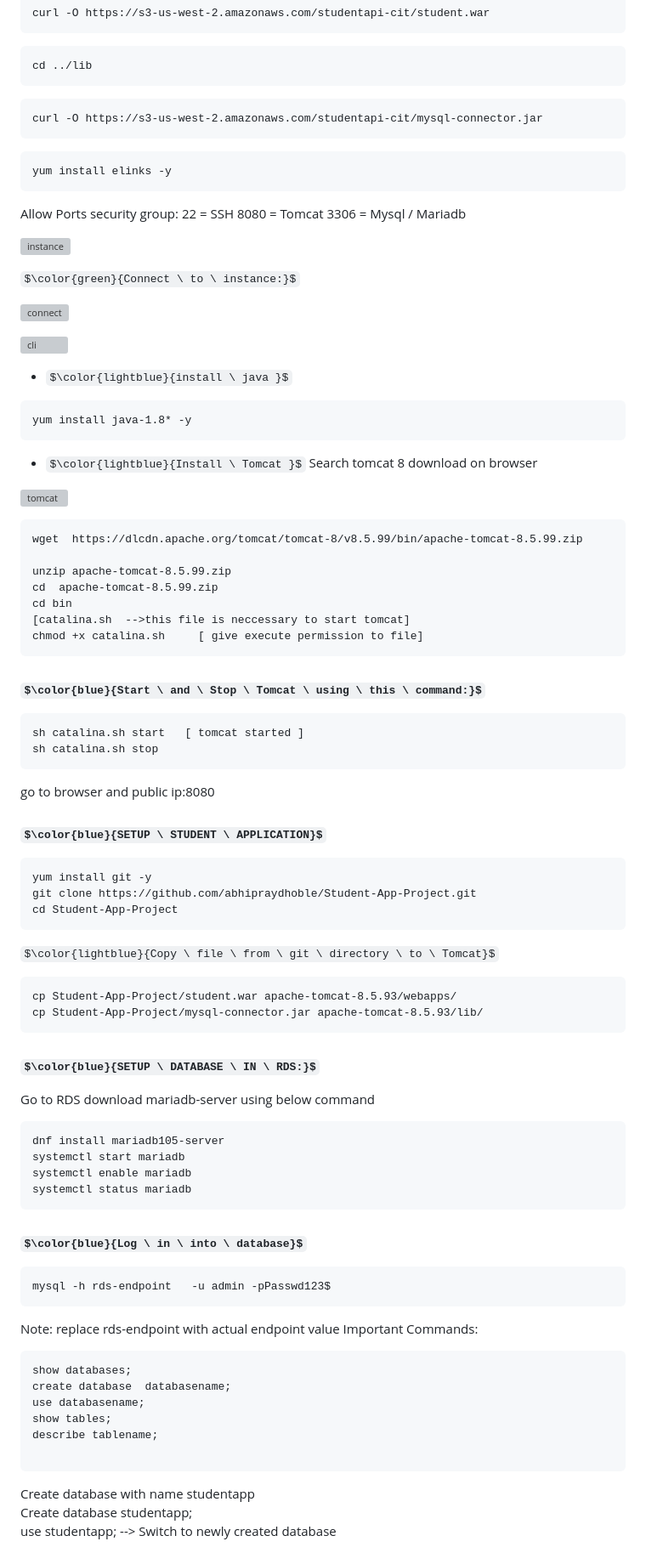
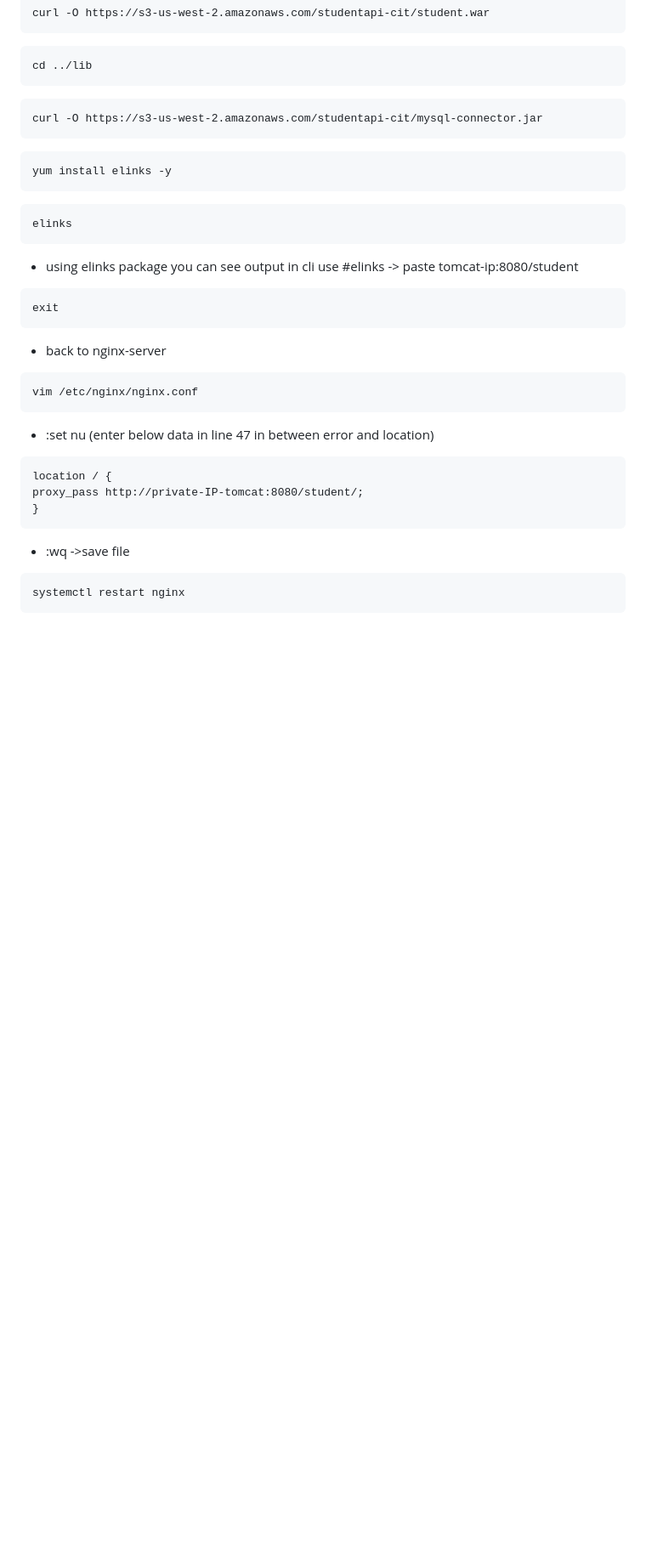
Before and after one commit to ashok7507/Project-Student-App-3-tier-AWS, a Markdown page: README.md, the part around one of its changes. Shown at 85% size. Drawn GitHub-style; some formulas as TeX source; blank space fills up the shorter version; grey boxes are pictures that could not be loaded.

`````diff
--- a/README.md
+++ b/README.md
@@ -112,83 +166,28 @@ curl -O https://s3-us-west-2.amazonaws.com/studentapi-cit/mysql-connector.jar
 ````
 yum install elinks -y
 ````
-Allow Ports security group:
-22 = SSH
-8080 = Tomcat
-3306 = Mysql / Mariadb
-
-![instance](https://github.com/abhipraydhoble/Project-Student-App/assets/122669982/d7851745-1bfe-4f92-b7bb-18555f2dfd45)
-
-$\color{green}{Connect \ to \ instance:}$
-
-![connect](https://github.com/abhipraydhoble/Project-Student-App/assets/122669982/727778ca-e9ee-43c9-ab85-ff055f94d4a2)
-
-![cli](https://github.com/abhipraydhoble/Project-Student-App/assets/122669982/0e6244e1-489c-42c1-ae89-27c8b7c37792)
-
-- $\color{lightblue}{install \ java }$
 ````
-yum install java-1.8* -y
+elinks
 ````
-- $\color{lightblue}{Install \ Tomcat }$
-Search tomcat 8 download  on browser
-
-![tomcat](https://github.com/abhipraydhoble/Project-Student-App/assets/122669982/8e622609-b7df-4f26-b8e3-e787e5e16c95)
-
- ````
-wget  https://dlcdn.apache.org/tomcat/tomcat-8/v8.5.99/bin/apache-tomcat-8.5.99.zip
-
-unzip apache-tomcat-8.5.99.zip
-cd  apache-tomcat-8.5.99.zip
-cd bin
-[catalina.sh  -->this file is neccessary to start tomcat]
-chmod +x catalina.sh     [ give execute permission to file]
-````
-### $\color{blue}{Start \ and \ Stop \ Tomcat \ using \ this \ command:}$
-````
-sh catalina.sh start   [ tomcat started ]
-sh catalina.sh stop
-````
-go to browser and public ip:8080
-
-### $\color{blue}{SETUP \ STUDENT \ APPLICATION}$
-````
-yum install git -y
-git clone https://github.com/abhipraydhoble/Student-App-Project.git
-cd Student-App-Project
-````
-$\color{lightblue}{Copy \ file \ from \ git \ directory \ to \ Tomcat}$
+- using elinks package you can see output in cli use #elinks -> paste tomcat-ip:8080/student
 
 ````
-cp Student-App-Project/student.war apache-tomcat-8.5.93/webapps/
-cp Student-App-Project/mysql-connector.jar apache-tomcat-8.5.93/lib/
+exit
 ````
-### $\color{blue}{SETUP \ DATABASE \ IN \ RDS:}$
-Go to RDS
-download mariadb-server using  below command
+- back to nginx-server
+````
+vim /etc/nginx/nginx.conf
+````
+- :set nu
+(enter below data in line 47 in between error and location)
+````
+location / {
+proxy_pass http://private-IP-tomcat:8080/student/;
+}
+````
+- :wq  ->save file
 
 ````
-dnf install mariadb105-server
-systemctl start mariadb
-systemctl enable mariadb
-systemctl status mariadb
+systemctl restart nginx
 ````
 
-### $\color{blue}{Log \ in \ into \ database}$
-
-````
-mysql -h rds-endpoint   -u admin -pPasswd123$
-````
-Note: replace rds-endpoint with actual endpoint value
-Important Commands:
-````
-show databases;
-create database  databasename;
-use databasename;
-show tables;
-describe tablename;
-
-  ````
-<Mariadb> Create database with name studentapp
-<Mariadb> Create database studentapp;
-<Mariadb> use studentapp;   --> Switch to newly created database
-
`````
Also changed, not shown: other parts of README.md (+55 -43 lines).
